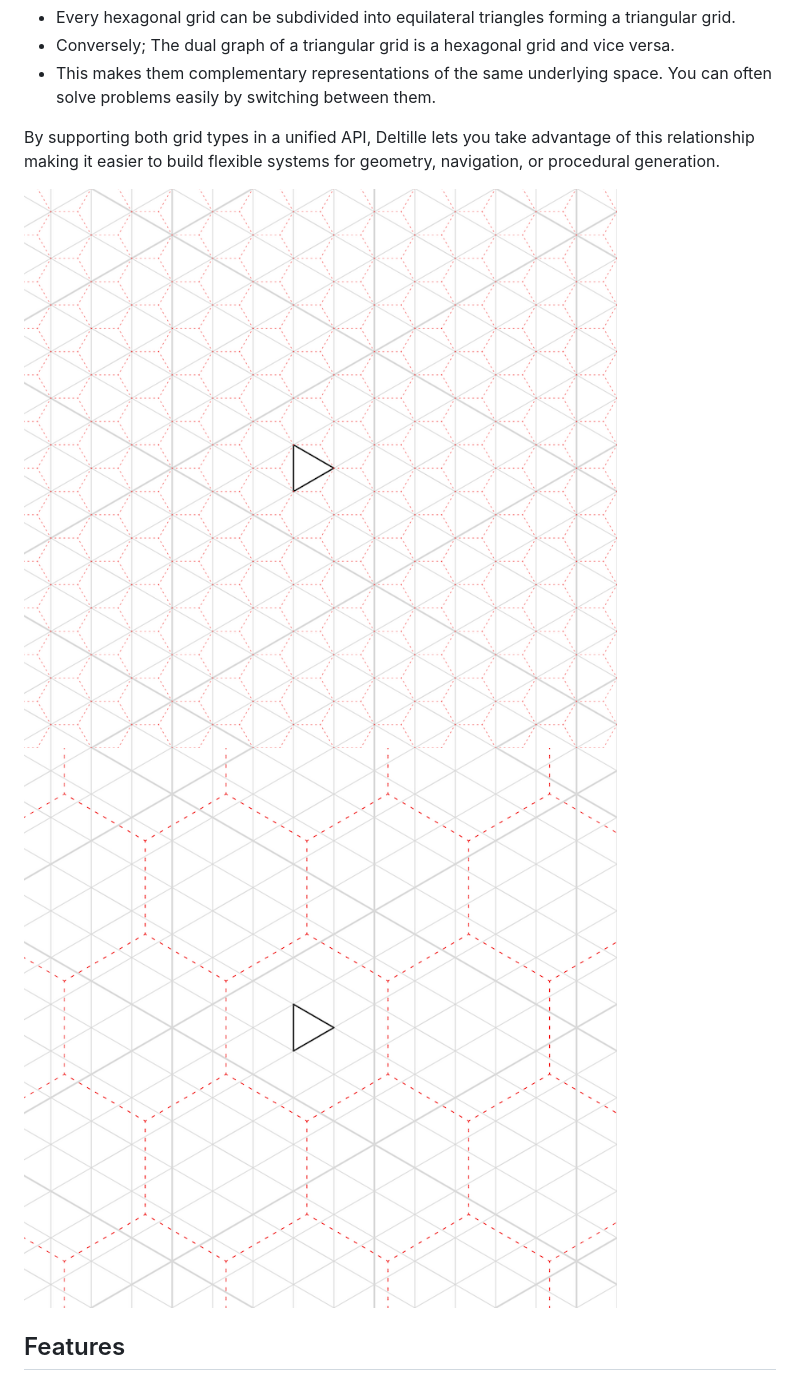
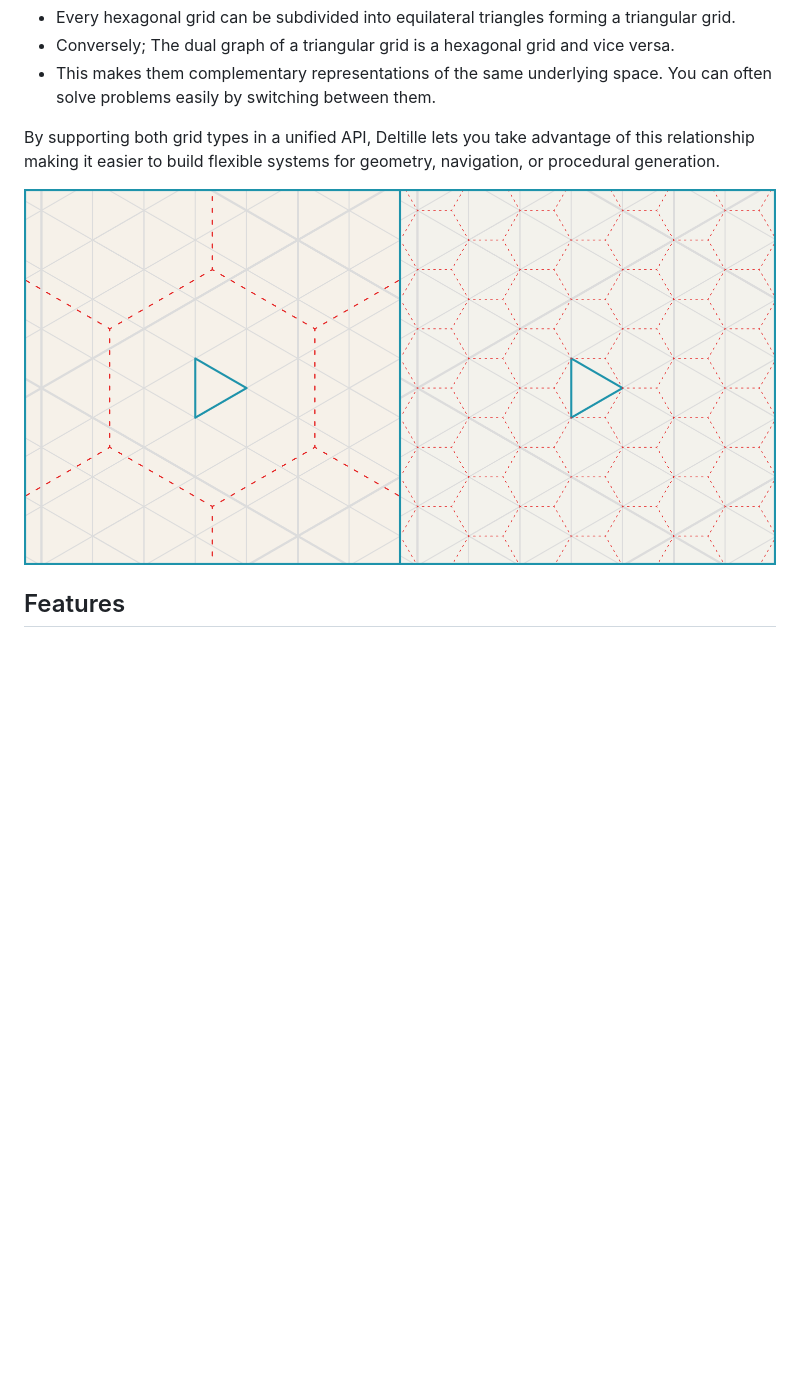
Before and after one commit to zilmarinen/Deltille, a Markdown page: README.md, the part around the change. Drawn GitHub-style; pictures changed too: Images/dual_grid.png, Images/grid_dual.png (deleted); blank space fills up the shorter version.

Commit message:
Merge screenshots

```diff
--- a/README.md
+++ b/README.md
@@ -20,7 +20,6 @@ Hexagonal and triangular grids are deeply related through duality:
 
 By supporting both grid types in a unified API, Deltille lets you take advantage of this relationship making it easier to build flexible systems for geometry, navigation, or procedural generation.
 
-![Hexagon / Triangle grid and dual](./Images/grid_dual.png)
 ![Hexagon / Triangle grid and dual](./Images/dual_grid.png)
 
 ## Features
```
